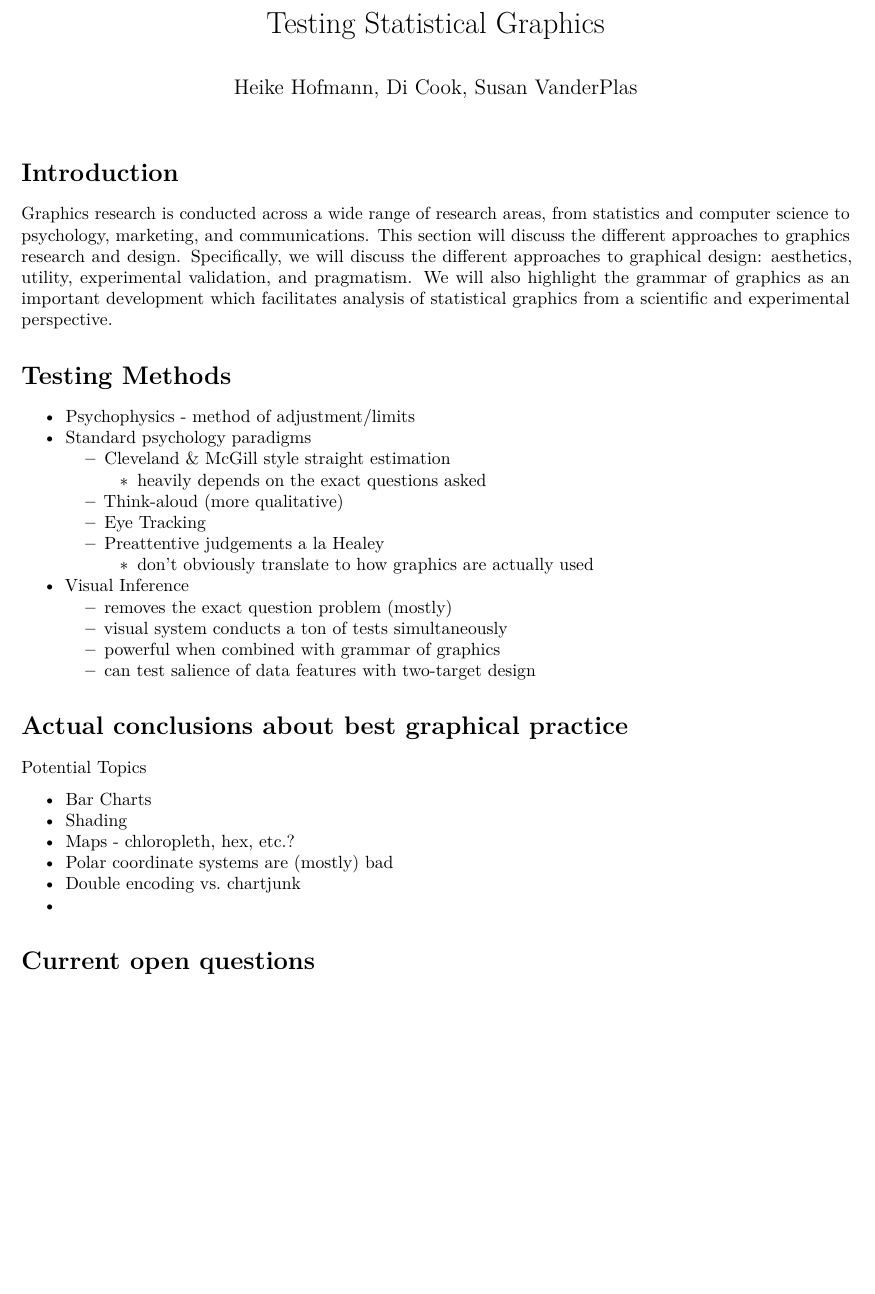
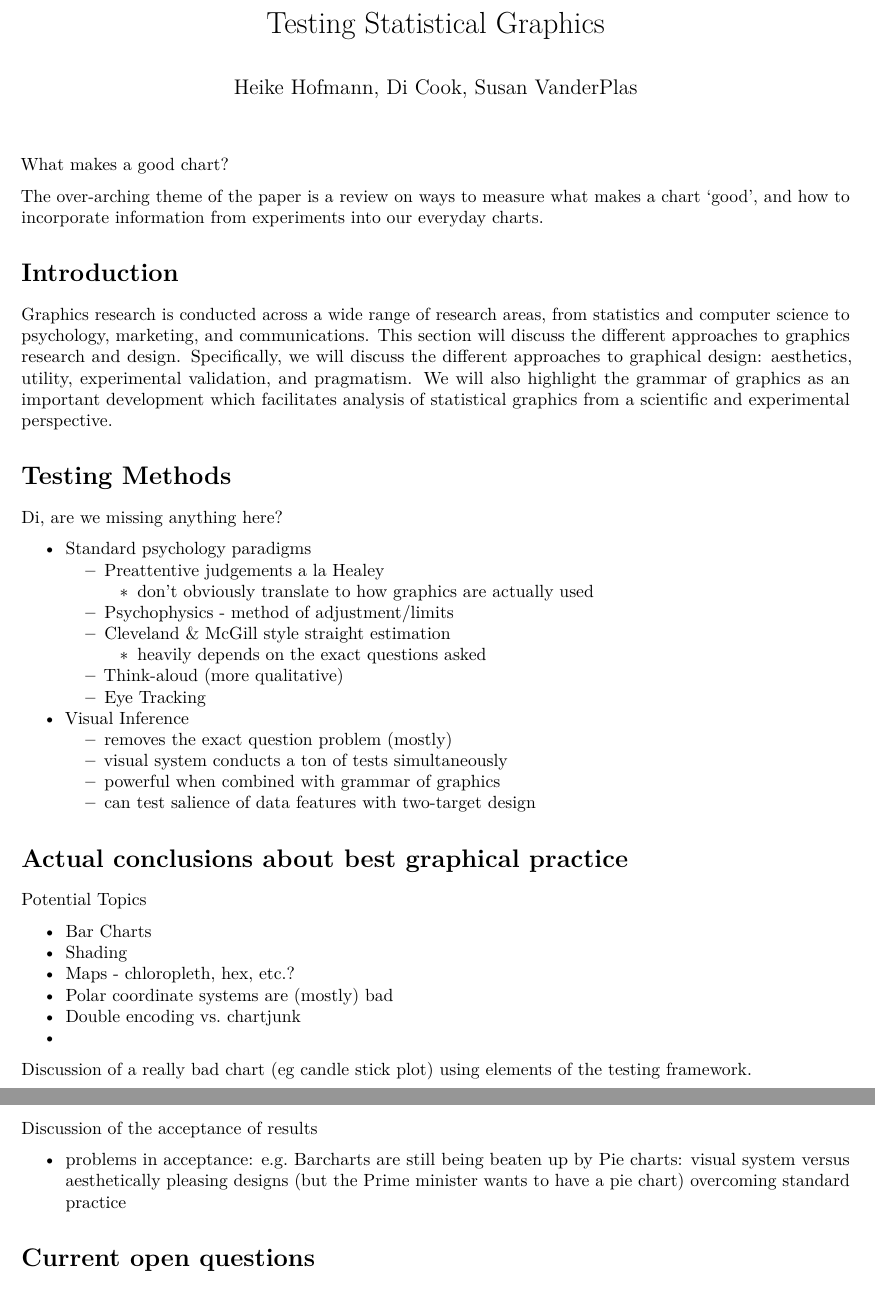
Before and after one commit to srvanderplas/AnnualReviewStatisticsVisualization, an R Markdown document (Outline.Rmd): part of the page before the commit and two parts of pages 1 and 2 of 2 after it, the two joined at a grey line, cut so that both start at the same text, the shorter picture padded with empty space. Rendered offline with R 4.5, knitr and Pandoc, then LaTeX, with nearby package versions.

Commit message:
small edits

```diff
--- a/Outline.Rmd
+++ b/Outline.Rmd
@@ -4,6 +4,10 @@ author: "Heike Hofmann, Di Cook, Susan VanderPlas"
 output: pdf_document
 bibliography: references.bib
 ---
+
+What makes a good chart?
+
+The over-arching theme of the paper is a review on ways to measure what makes a chart 'good', and how to incorporate information from experiments into our everyday charts.
 
 # Introduction
 
@@ -19,21 +23,23 @@ Graphics research is conducted across a wide range of research areas, from stati
     - Tufte/chartjunk
     - Experimentally validated recommendations
     - Aesthetics
-- Grammar of graphics
+- Grammar of graphics (3 pages)
     - data mappings
     - separate physical representation from the underlying data - makes testing much easier
     -->
 
 # Testing Methods
 
-- Psychophysics - method of adjustment/limits
+Di, are we missing anything here?
+
 - Standard psychology paradigms
+    - Preattentive judgements a la Healey
+        - don't obviously translate to how graphics are actually used
+    - Psychophysics - method of adjustment/limits
     - Cleveland & McGill style straight estimation
         - heavily depends on the exact questions asked
     - Think-aloud (more qualitative)
     - Eye Tracking
-    - Preattentive judgements a la Healey
-        - don't obviously translate to how graphics are actually used
 - Visual Inference <!--[@buja_statistical_2009; @wickham_graphical_2010; @hofmann_graphical_2012; @chowdhury_wheres_2012; @zhao_mind_2013; @majumder_validation_2013] -->
     - removes the exact question problem (mostly)
     - visual system conducts a ton of tests simultaneously
@@ -51,6 +57,16 @@ Potential Topics
 - Double encoding vs. chartjunk
 -
 
+Discussion of a really bad chart (eg candle stick plot) using elements of the testing framework.
+
+Discussion of the acceptance of results
+
+- problems in acceptance:
+    e.g. Barcharts are still being beaten up by Pie charts: visual system versus aesthetically pleasing designs (but the Prime minister wants to have a pie chart)
+    overcoming standard practice
+
+
+
 # Current open questions
 
 # References
```
Also changed, not shown: 1 other file.
